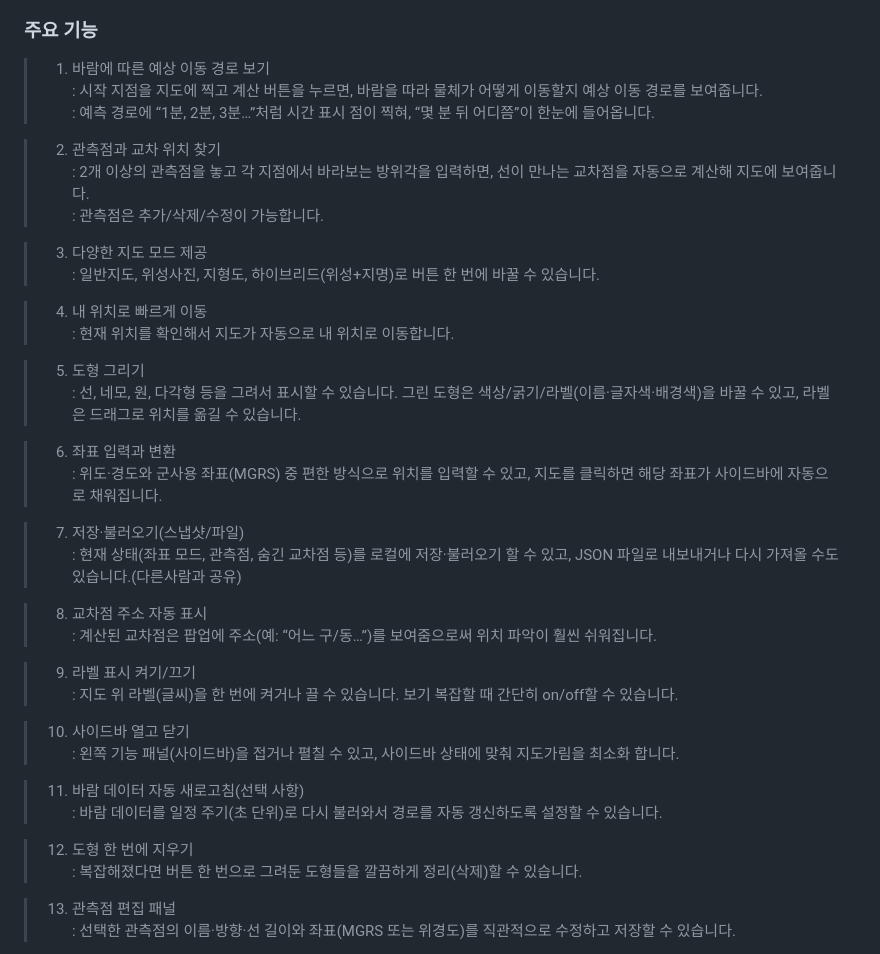
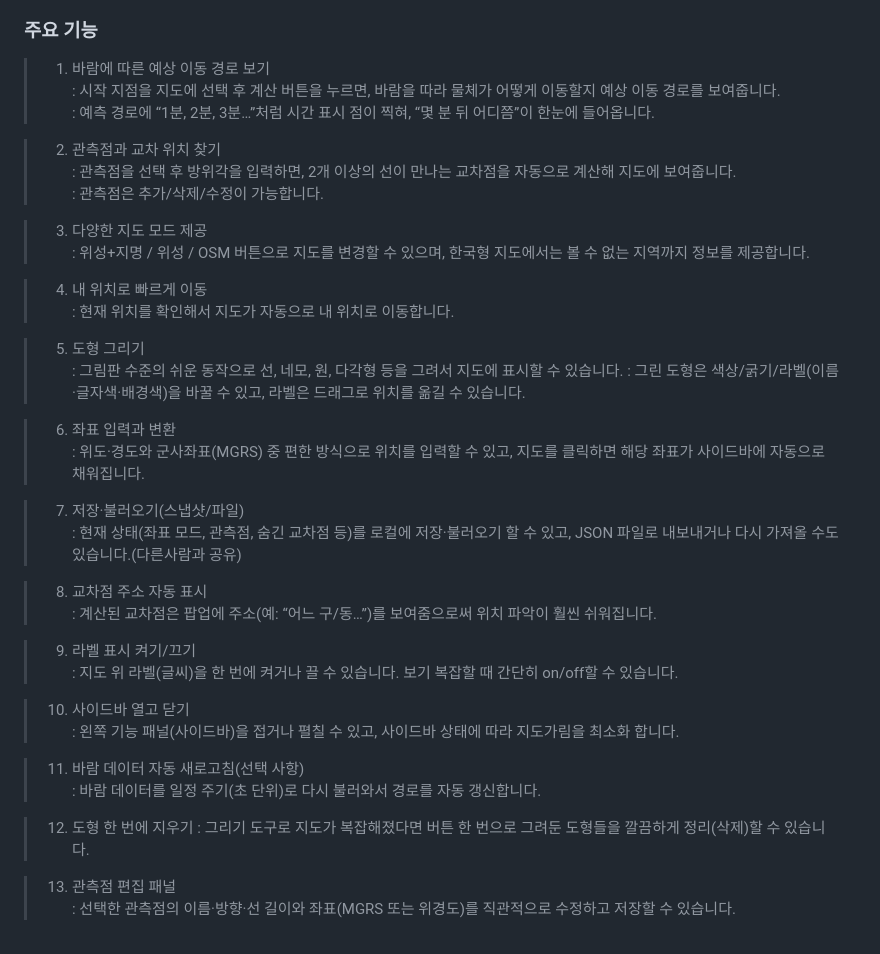
Before and after one commit to JYK-im/JY-Map, a Markdown page: README.md, the part around the change. Drawn GitHub-style.

```diff
--- a/README.md
+++ b/README.md
@@ -5,24 +5,25 @@ _update 2025-08-19_
 ### 주요 기능
 
 > 1. 바람에 따른 예상 이동 경로 보기
-> : 시작 지점을 지도에 찍고 계산 버튼을 누르면, 바람을 따라 물체가 어떻게 이동할지 예상 이동 경로를 보여줍니다.
+> : 시작 지점을 지도에 선택 후 계산 버튼을 누르면, 바람을 따라 물체가 어떻게 이동할지 예상 이동 경로를 보여줍니다.
 > : 예측 경로에 “1분, 2분, 3분…”처럼 시간 표시 점이 찍혀, “몇 분 뒤 어디쯤”이 한눈에 들어옵니다.
 
 > 2. 관측점과 교차 위치 찾기
-> : 2개 이상의 관측점을 놓고 각 지점에서 바라보는 방위각을 입력하면, 선이 만나는 교차점을 자동으로 계산해 지도에 보여줍니다.
+> : 관측점을 선택 후 방위각을 입력하면, 2개 이상의 선이 만나는 교차점을 자동으로 계산해 지도에 보여줍니다.
 > : 관측점은 추가/삭제/수정이 가능합니다.
 
 > 3. 다양한 지도 모드 제공
-> : 일반지도, 위성사진, 지형도, 하이브리드(위성+지명)로 버튼 한 번에 바꿀 수 있습니다.
+> : 위성+지명 / 위성 / OSM 버튼으로 지도를 변경할 수 있으며, 한국형 지도에서는 볼 수 없는 지역까지 정보를 제공합니다.
 
 > 4. 내 위치로 빠르게 이동
 > : 현재 위치를 확인해서 지도가 자동으로 내 위치로 이동합니다.
 
 > 5. 도형 그리기
-> : 선, 네모, 원, 다각형 등을 그려서 표시할 수 있습니다. 그린 도형은 색상/굵기/라벨(이름·글자색·배경색)을 바꿀 수 있고, 라벨은 드래그로 위치를 옮길 수 있습니다.
+> : 그림판 수준의 쉬운 동작으로 선, 네모, 원, 다각형 등을 그려서 지도에 표시할 수 있습니다.
+> : 그린 도형은 색상/굵기/라벨(이름·글자색·배경색)을 바꿀 수 있고, 라벨은 드래그로 위치를 옮길 수 있습니다.
 
 > 6. 좌표 입력과 변환
-> : 위도·경도와 군사용 좌표(MGRS) 중 편한 방식으로 위치를 입력할 수 있고, 지도를 클릭하면 해당 좌표가 사이드바에 자동으로 채워집니다.
+> : 위도·경도와 군사좌표(MGRS) 중 편한 방식으로 위치를 입력할 수 있고, 지도를 클릭하면 해당 좌표가 사이드바에 자동으로 채워집니다.
 
 > 7. 저장·불러오기(스냅샷/파일)
 > : 현재 상태(좌표 모드, 관측점, 숨긴 교차점 등)를 로컬에 저장·불러오기 할 수 있고, JSON 파일로 내보내거나 다시 가져올 수도 있습니다.(다른사람과 공유)
@@ -34,13 +35,13 @@ _update 2025-08-19_
 > : 지도 위 라벨(글씨)을 한 번에 켜거나 끌 수 있습니다. 보기 복잡할 때 간단히 on/off할 수 있습니다.
 
 > 10. 사이드바 열고 닫기
-> : 왼쪽 기능 패널(사이드바)을 접거나 펼칠 수 있고, 사이드바 상태에 맞춰 지도가림을 최소화 합니다.
+> : 왼쪽 기능 패널(사이드바)을 접거나 펼칠 수 있고, 사이드바 상태에 따라 지도가림을 최소화 합니다.
 
 > 11. 바람 데이터 자동 새로고침(선택 사항)
-> : 바람 데이터를 일정 주기(초 단위)로 다시 불러와서 경로를 자동 갱신하도록 설정할 수 있습니다.
+> : 바람 데이터를 일정 주기(초 단위)로 다시 불러와서 경로를 자동 갱신합니다.
 
 > 12. 도형 한 번에 지우기
-> : 복잡해졌다면 버튼 한 번으로 그려둔 도형들을 깔끔하게 정리(삭제)할 수 있습니다.
+> : 그리기 도구로 지도가 복잡해졌다면 버튼 한 번으로 그려둔 도형들을 깔끔하게 정리(삭제)할 수 있습니다.
 
 > 13. 관측점 편집 패널
 > : 선택한 관측점의 이름·방향·선 길이와 좌표(MGRS 또는 위경도)를 직관적으로 수정하고 저장할 수 있습니다.
```
